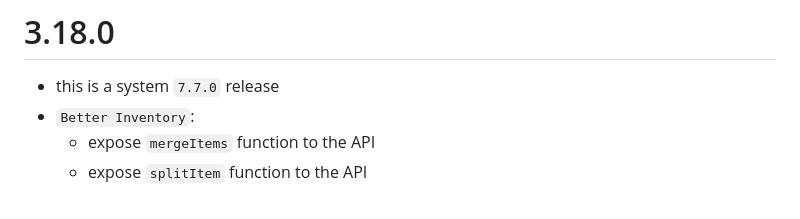
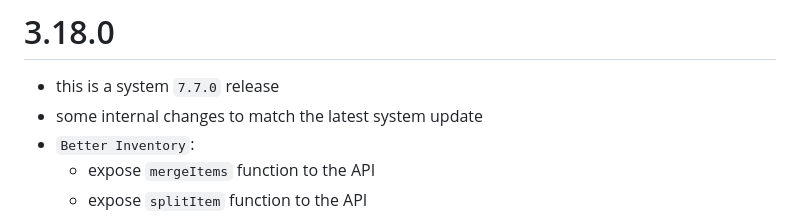
Before and after one commit to reonZ/pf2e-toolbelt, a Markdown page: CHANGELOG.md, the part around the change. Rendered like a GitHub page.

Commit message:
changelog

```diff
--- a/CHANGELOG.md
+++ b/CHANGELOG.md
@@ -1,6 +1,7 @@
 # 3.18.0
 
 -   this is a system `7.7.0` release
+-   some internal changes to match the latest system update
 -   `Better Inventory`:
     -   expose `mergeItems` function to the API
     -   expose `splitItem` function to the API
```
